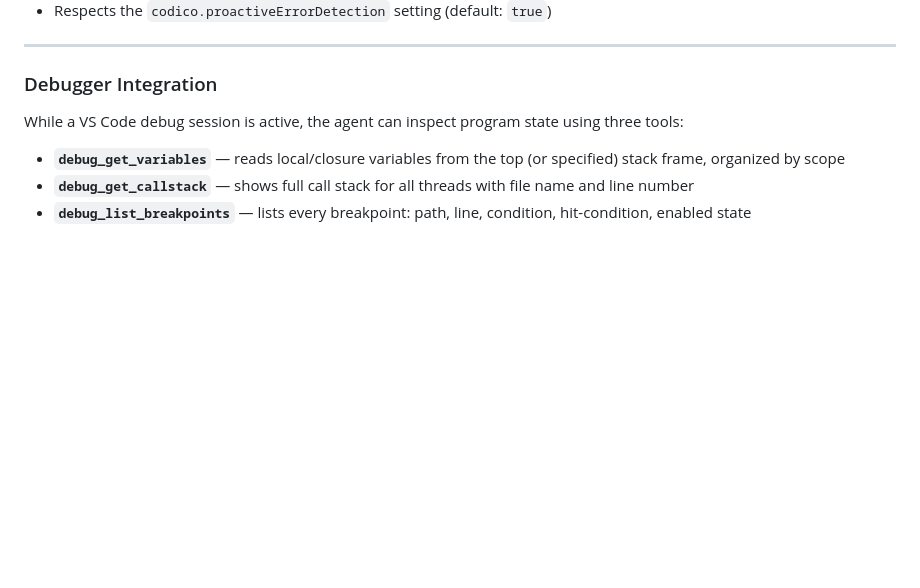
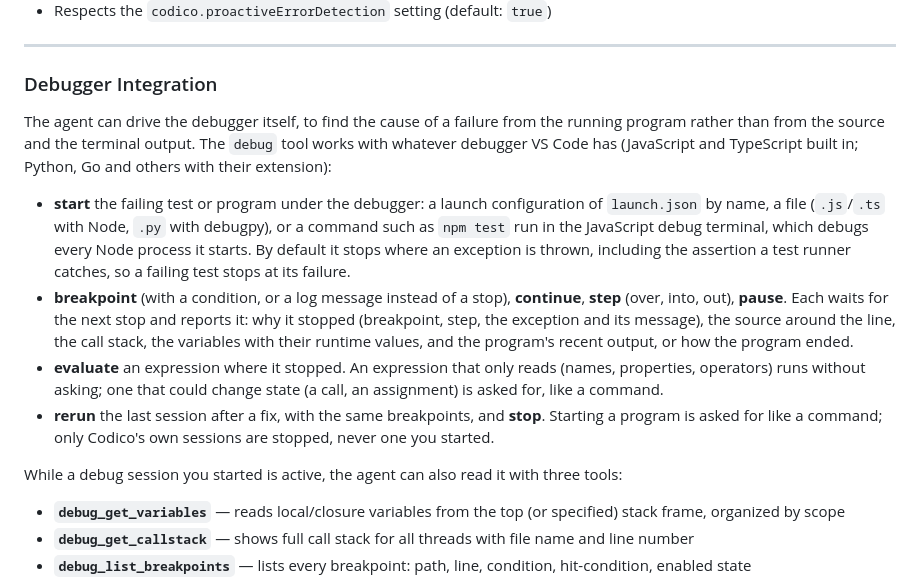
Before and after one commit to ehk2509/codico, a Markdown page: README.md, the part around the change. GitHub-like rendering; blank space fills up the shorter version.

Commit message:
docs: the debug tool in the README and the changelog
Co-Authored-By: Claude Opus 5.5 <noreply@anthropic.com>

```diff
--- a/README.md
+++ b/README.md
@@ -226,7 +226,14 @@ When you open a file that has errors in the Problems panel, a banner appears in
 ---
 
 ### Debugger Integration
-While a VS Code debug session is active, the agent can inspect program state using three tools:
+The agent can drive the debugger itself, to find the cause of a failure from the running program rather than from the source and the terminal output. The `debug` tool works with whatever debugger VS Code has (JavaScript and TypeScript built in; Python, Go and others with their extension):
+
+- **start** the failing test or program under the debugger: a launch configuration of `launch.json` by name, a file (`.js`/`.ts` with Node, `.py` with debugpy), or a command such as `npm test` run in the JavaScript debug terminal, which debugs every Node process it starts. By default it stops where an exception is thrown, including the assertion a test runner catches, so a failing test stops at its failure.
+- **breakpoint** (with a condition, or a log message instead of a stop), **continue**, **step** (over, into, out), **pause**. Each waits for the next stop and reports it: why it stopped (breakpoint, step, the exception and its message), the source around the line, the call stack, the variables with their runtime values, and the program's recent output, or how the program ended.
+- **evaluate** an expression where it stopped. An expression that only reads (names, properties, operators) runs without asking; one that could change state (a call, an assignment) is asked for, like a command.
+- **rerun** the last session after a fix, with the same breakpoints, and **stop**. Starting a program is asked for like a command; only Codico's own sessions are stopped, never one you started.
+
+While a debug session you started is active, the agent can also read it with three tools:
 
 - **`debug_get_variables`** — reads local/closure variables from the top (or specified) stack frame, organized by scope
 - **`debug_get_callstack`** — shows full call stack for all threads with file name and line number
```
Also changed, not shown: CHANGELOG.md (+5 -0 lines).
